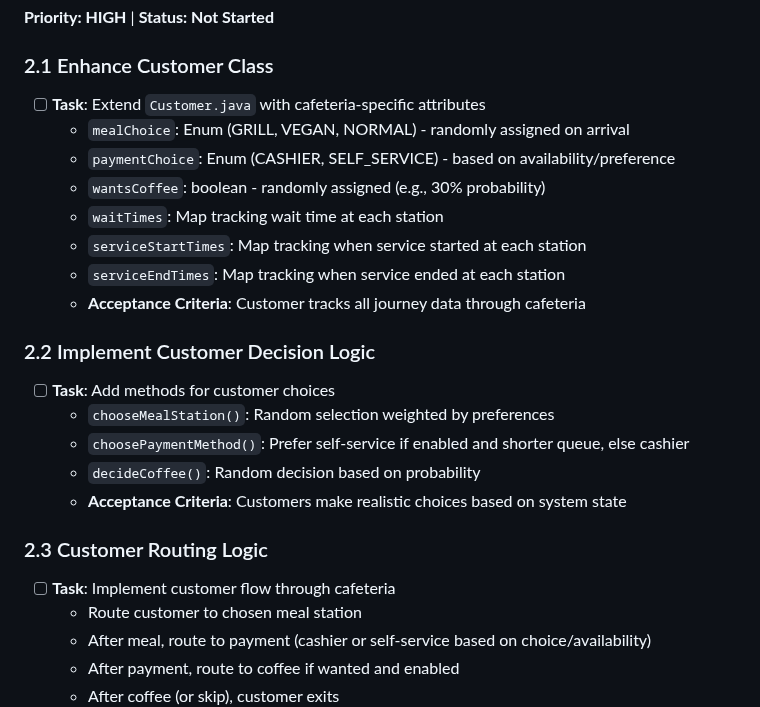
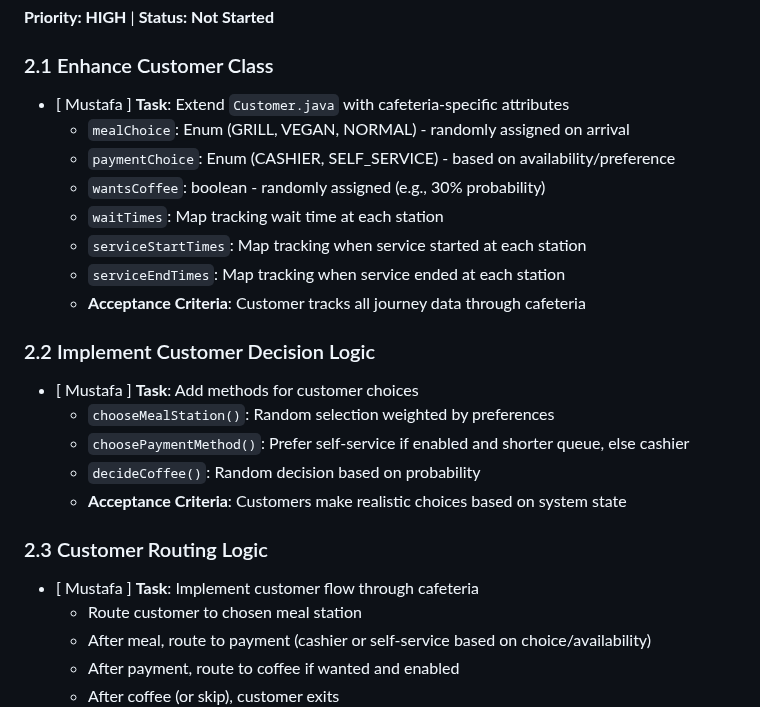
Before and after one commit to mustah21/Java-simulator-project, a Markdown page: CAFETERIA_ENGINE_BACKLOG.md, the part around the change. Drawn GitHub-style.

Commit message:
Update tasks in CAFETERIA_ENGINE_BACKLOG.md

```diff
--- a/CAFETERIA_ENGINE_BACKLOG.md
+++ b/CAFETERIA_ENGINE_BACKLOG.md
@@ -47,7 +47,7 @@ This backlog outlines the implementation tasks for transforming the generic 3-st
 
 ### 2.1 Enhance Customer Class
 
-- [ ] **Task**: Extend `Customer.java` with cafeteria-specific attributes
+- [ Mustafa ] **Task**: Extend `Customer.java` with cafeteria-specific attributes
   - `mealChoice`: Enum (GRILL, VEGAN, NORMAL) - randomly assigned on arrival
   - `paymentChoice`: Enum (CASHIER, SELF_SERVICE) - based on availability/preference
   - `wantsCoffee`: boolean - randomly assigned (e.g., 30% probability)
@@ -58,7 +58,7 @@ This backlog outlines the implementation tasks for transforming the generic 3-st
 
 ### 2.2 Implement Customer Decision Logic
 
-- [ ] **Task**: Add methods for customer choices
+- [ Mustafa ] **Task**: Add methods for customer choices
   - `chooseMealStation()`: Random selection weighted by preferences
   - `choosePaymentMethod()`: Prefer self-service if enabled and shorter queue, else cashier
   - `decideCoffee()`: Random decision based on probability
@@ -66,7 +66,7 @@ This backlog outlines the implementation tasks for transforming the generic 3-st
 
 ### 2.3 Customer Routing Logic
 
-- [ ] **Task**: Implement customer flow through cafeteria
+- [ Mustafa ] **Task**: Implement customer flow through cafeteria
   - Route customer to chosen meal station
   - After meal, route to payment (cashier or self-service based on choice/availability)
   - After payment, route to coffee if wanted and enabled
```
